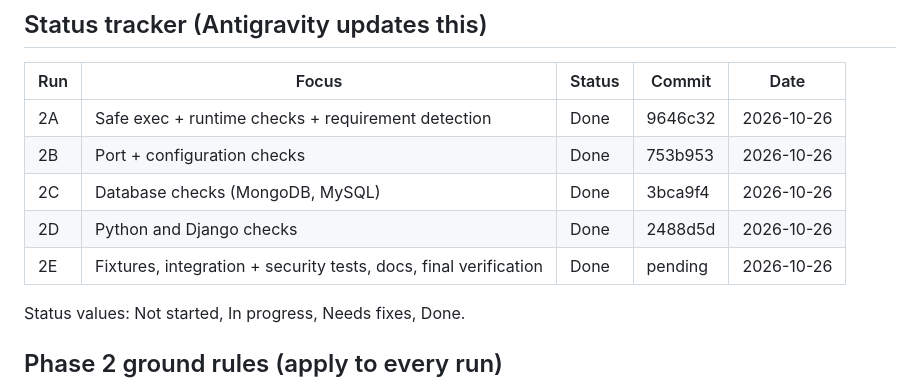
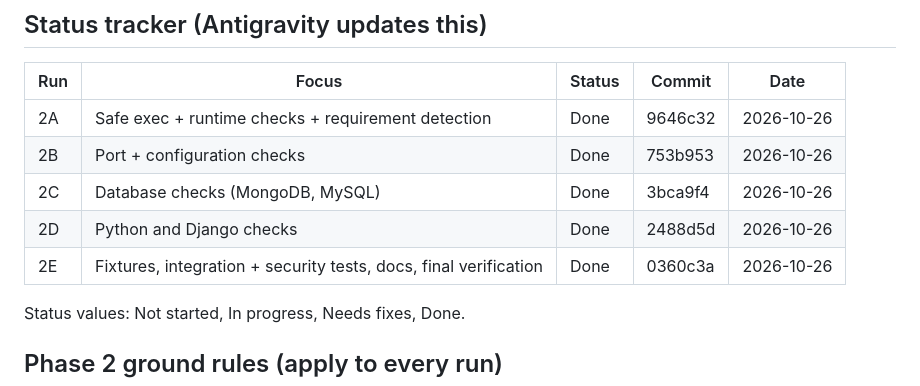
Before and after one commit to poshiyaharsh/StackDoctor, a Markdown page: docs/PHASE2.md, the part around the change. GitHub-like rendering.

Commit message:
docs: update phase tracker for Run 2E [0360c3a]

```diff
--- a/docs/PHASE2.md
+++ b/docs/PHASE2.md
@@ -20,7 +20,7 @@ Keep it in the repo root with `PHASES.md`, `PHASE1.md`, `LOG.md`, `INDEX.md`.
 | 2B | Port + configuration checks | Done | 753b953 | 2026-10-26 |
 | 2C | Database checks (MongoDB, MySQL) | Done | 3bca9f4 | 2026-10-26 |
 | 2D | Python and Django checks | Done | 2488d5d | 2026-10-26 |
-| 2E | Fixtures, integration + security tests, docs, final verification | Done | pending | 2026-10-26 |
+| 2E | Fixtures, integration + security tests, docs, final verification | Done | 0360c3a | 2026-10-26 |
 
 Status values: Not started, In progress, Needs fixes, Done.
 
```
